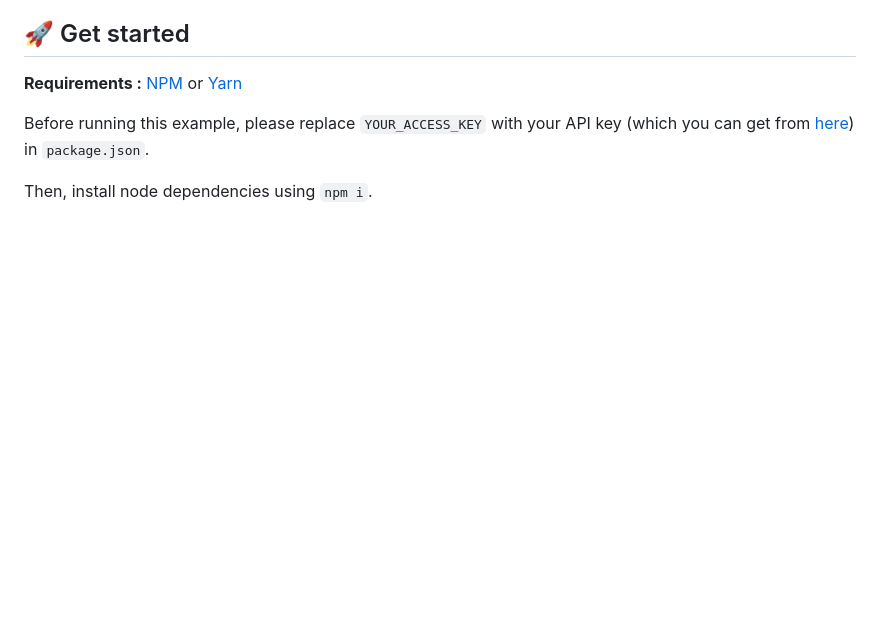
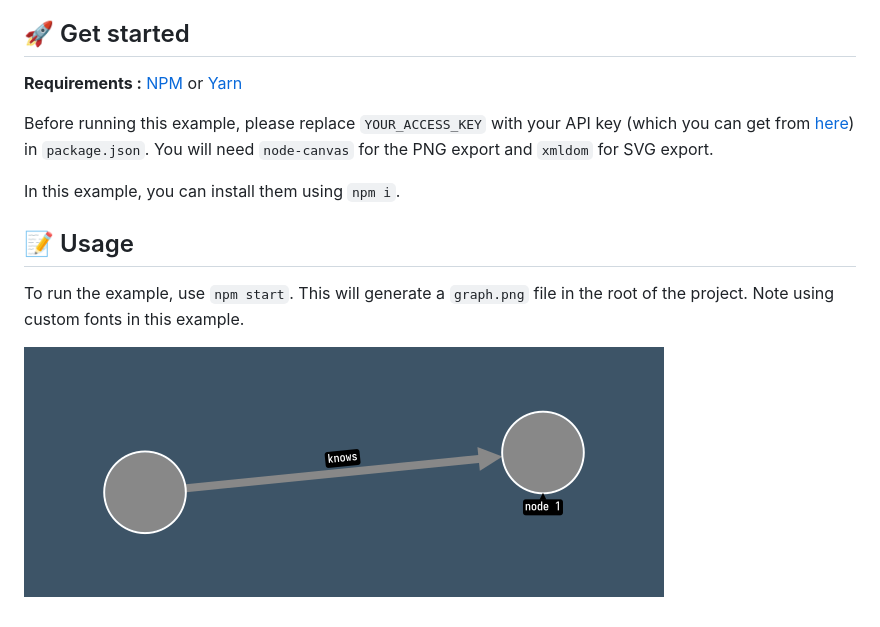
Before and after one commit to Linkurious/ogma-build-systems, a Markdown page: node/Readme.md, the part around the change. Rendered like a GitHub page; pictures changed too: node/graph.png (added); blank space fills up the shorter version.

Commit message:
Updated ogma version to enable PNG and SVG export

```diff
--- a/node/Readme.md
+++ b/node/Readme.md
@@ -8,6 +8,12 @@ This repository holds Node.js template for Ogma. To learn more about how to use
 
 **Requirements :** [NPM](https://npmjs.com/) or [Yarn](https://yarnpkg.com/)
 
-Before running this example, please replace `YOUR_ACCESS_KEY` with your API key (which you can get from [here](https://get.linkurio.us)) in `package.json`.
+Before running this example, please replace `YOUR_ACCESS_KEY` with your API key (which you can get from [here](https://get.linkurio.us)) in `package.json`. You will need `node-canvas` for the PNG export and `xmldom` for SVG export.
 
-Then, install node dependencies using `npm i`.
+In this example, you can install them using `npm i`.
+
+## 📝 Usage
+
+To run the example, use `npm start`. This will generate a `graph.png` file in the root of the project. Note using custom fonts in this example.
+
+![Graph](./graph.png)
```
Also changed, not shown: 7 other files.
